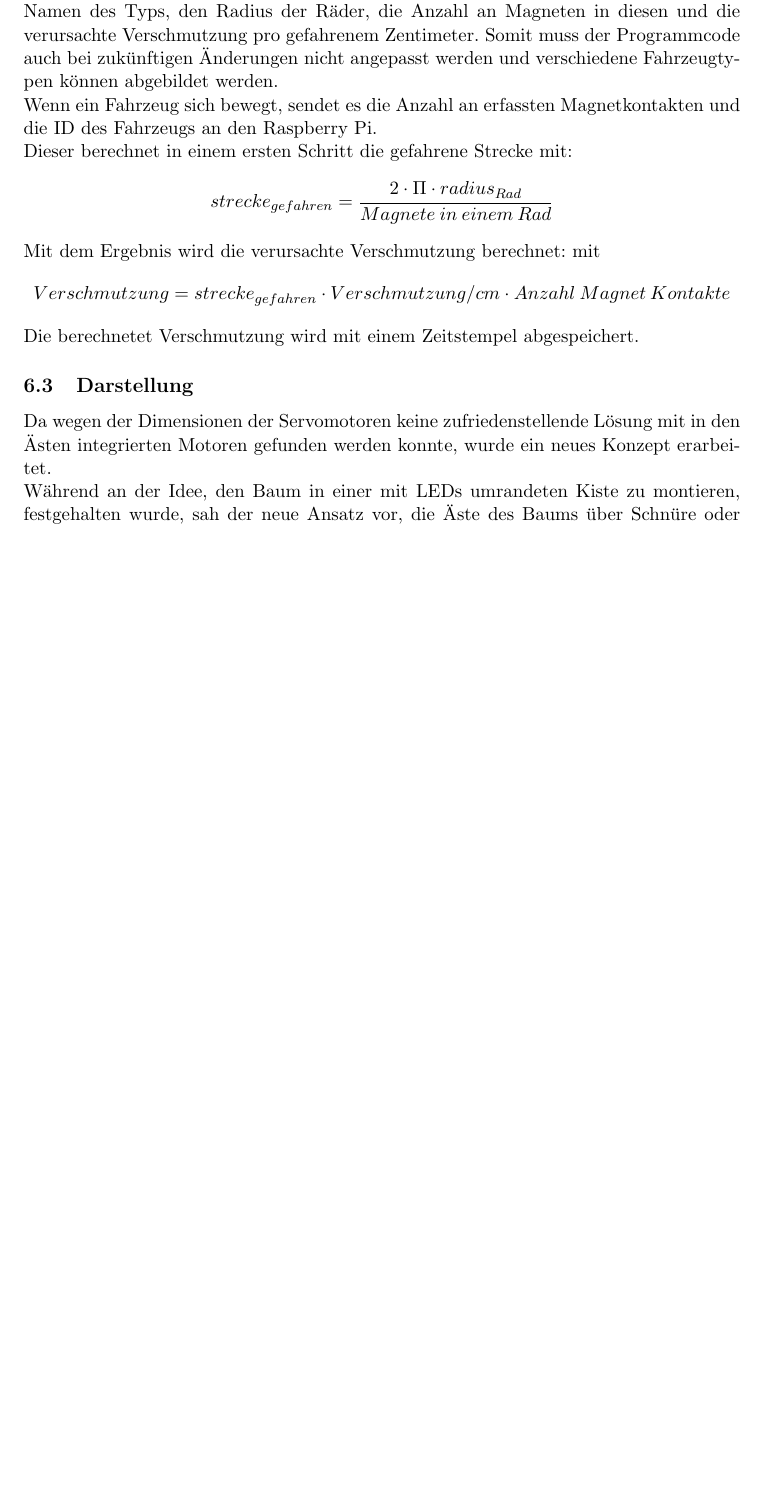
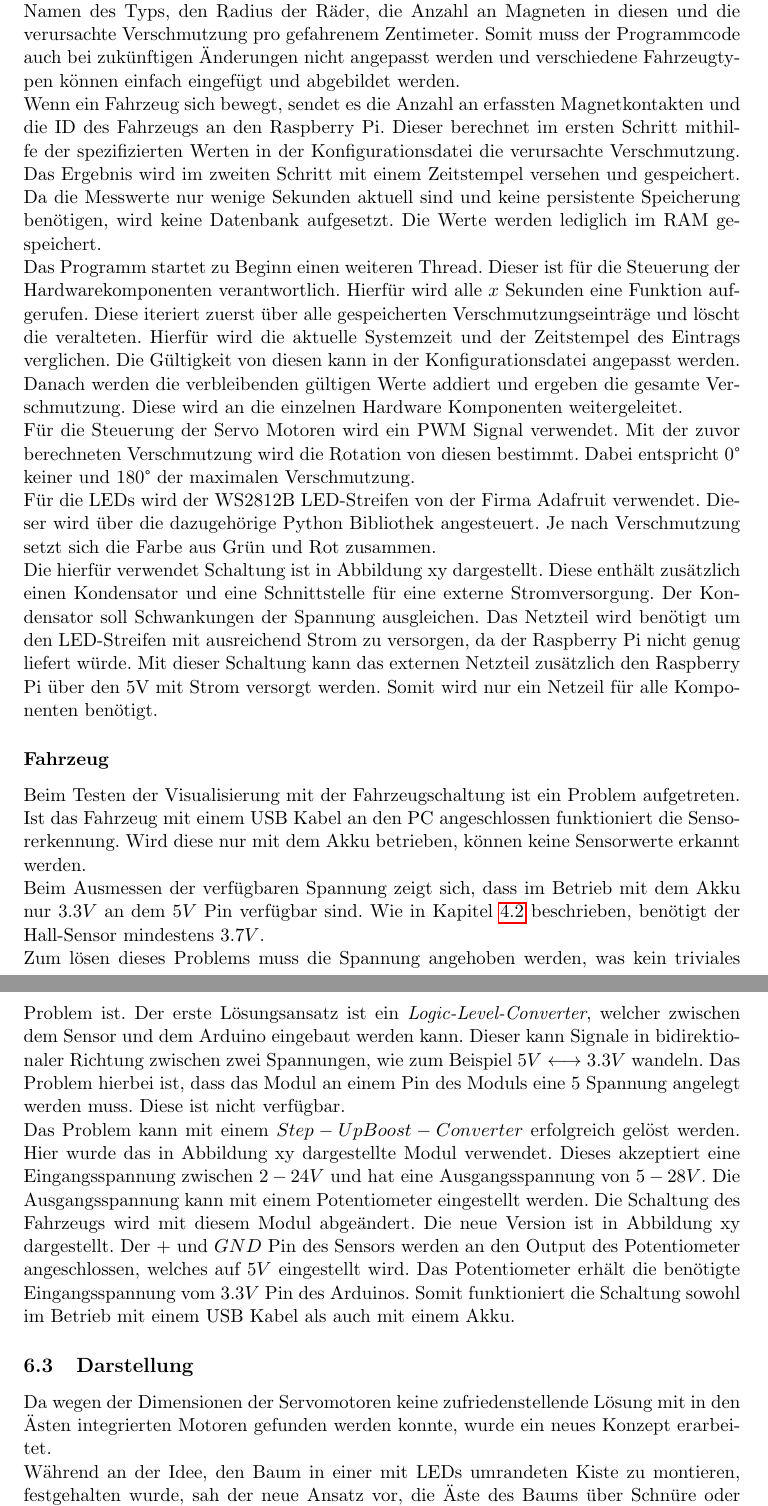
Before and after one commit to simonhauck/M-AI-SmartCars, a LaTeX document (doc/Dokumentation.tex, which reads doc/parts/iteration3/hardware.tex): part of page 19 of 26 before the commit and two parts of pages 19 and 20 of 27 after it, the two joined at a grey line, cut so that both start at the same text, the shorter picture padded with empty space. Compiled offline with pdfLaTeX.

Commit message:
writing on hardware 3 iteration

```diff
--- a/doc/Dokumentation.tex
+++ b/doc/Dokumentation.tex
@@ -16,6 +16,7 @@
 \usepackage{subfiles}
 \usepackage{hyperref}
 \usepackage[ngerman]{babel}
+\usepackage{gensymb}
 
 \lstloadlanguages{Python}
 \definecolor{bluekeywords}{rgb}{0,0,1}
--- a/doc/parts/iteration3/hardware.tex
+++ b/doc/parts/iteration3/hardware.tex
@@ -6,8 +7,20 @@
     Die erste funktionsfähige Fahrzeugsoftware bildet die Grundlage für die Implementation der Visualisierung. Die Basis hierfür ist das Webframework \emph{Flask}. Mit diesem wird eine REST-Schnittstelle entworfen, welche die gesendeten Fahrzeugdaten empfängt. \\
-    In einer Konfigurationsdatei werden die verschiedenen Fahrzeugtypen und die zugehörigen Fahrzeugeigenschaften gespeichert. Die Eigenschaften umfassen eine eindeutige ID, den Namen des Typs, den Radius der Räder, die Anzahl an Magneten in diesen und die verursachte Verschmutzung pro gefahrenem Zentimeter. Somit muss der Programmcode auch bei zukünftigen Änderungen nicht angepasst werden und verschiedene Fahrzeugtypen können abgebildet werden.\\
-    Wenn ein Fahrzeug sich bewegt, sendet es die Anzahl an erfassten Magnetkontakten und die ID des Fahrzeugs an den Raspberry Pi.\\
-    Dieser berechnet in einem ersten Schritt die gefahrene Strecke mit: $$strecke_{gefahren}=\frac{2 \cdot \Pi \cdot  radius_{Rad}}{Magnete \: in \: einem \: Rad}$$ Mit dem Ergebnis wird die verursachte Verschmutzung berechnet: mit $$Verschmutzung = strecke_{gefahren} \cdot Verschmutzung/cm \cdot Anzahl \: Magnet \: Kontakte$$
-   	Die berechnetet Verschmutzung wird mit einem Zeitstempel abgespeichert.
+    In einer Konfigurationsdatei werden die verschiedenen Fahrzeugtypen und die zugehörigen Fahrzeugeigenschaften gespeichert. Die Eigenschaften umfassen eine eindeutige ID, den Namen des Typs, den Radius der Räder, die Anzahl an Magneten in diesen und die verursachte Verschmutzung pro gefahrenem Zentimeter. Somit muss der Programmcode auch bei zukünftigen Änderungen nicht angepasst werden und verschiedene Fahrzeugtypen können einfach eingefügt und abgebildet werden.\\
+    Wenn ein Fahrzeug sich bewegt, sendet es die Anzahl an erfassten Magnetkontakten und die ID des Fahrzeugs an den Raspberry Pi. Dieser berechnet im ersten Schritt mithilfe der spezifizierten Werten in der Konfigurationsdatei die verursachte Verschmutzung. Das Ergebnis wird im zweiten Schritt mit einem Zeitstempel versehen und gespeichert. Da die Messwerte nur wenige Sekunden aktuell sind und keine persistente Speicherung benötigen, wird keine Datenbank aufgesetzt. Die Werte werden lediglich im RAM gespeichert.\\
+    Das Programm startet zu Beginn einen weiteren Thread. Dieser ist für die Steuerung der Hardwarekomponenten verantwortlich. Hierfür wird alle $x$ Sekunden eine Funktion aufgerufen. Diese iteriert zuerst über alle gespeicherten Verschmutzungseinträge und löscht die veralteten. Hierfür wird die aktuelle Systemzeit und der Zeitstempel des Eintrags verglichen. Die Gültigkeit von diesen kann in der Konfigurationsdatei angepasst werden. Danach werden die verbleibenden gültigen Werte addiert und ergeben die gesamte Verschmutzung. Diese wird an die einzelnen Hardware Komponenten weitergeleitet.\\
+    Für die Steuerung der Servo Motoren wird ein PWM Signal verwendet. Mit der zuvor berechneten Verschmutzung wird die Rotation von diesen bestimmt. Dabei entspricht $0 \degree$ keiner und $180 \degree$ der maximalen Verschmutzung.\\
+    Für die LEDs wird der WS2812B LED-Streifen von der Firma Adafruit verwendet. Dieser wird über die dazugehörige Python Bibliothek angesteuert. Je nach Verschmutzung setzt sich die Farbe aus Grün und Rot zusammen.\\
+    Die hierfür verwendet Schaltung ist in Abbildung xy dargestellt.
+    %TODO Bild einfpgen%
+   	Diese enthält zusätzlich einen Kondensator und eine Schnittstelle für eine externe Stromversorgung. Der Kondensator soll Schwankungen der Spannung ausgleichen. Das Netzteil wird benötigt um den LED-Streifen mit ausreichend Strom zu versorgen, da der Raspberry Pi nicht genug liefert würde. Mit dieser Schaltung kann das externen Netzteil zusätzlich den Raspberry Pi über den 5V mit Strom versorgt werden. Somit wird nur ein Netzeil für alle Komponenten  benötigt.
+
+   	\subsubsection*{Fahrzeug}
+   	Beim Testen der Visualisierung mit der Fahrzeugschaltung ist ein Problem aufgetreten. Ist das Fahrzeug mit einem USB Kabel an den PC angeschlossen funktioniert die Sensorerkennung. Wird diese nur mit dem Akku betrieben, können keine Sensorwerte erkannt werden.\\
+   	Beim Ausmessen der verfügbaren Spannung zeigt sich, dass im Betrieb mit dem Akku nur $3.3V$ an dem $5V$ Pin verfügbar sind. Wie in Kapitel \ref{sec-ita1-hardware} beschrieben, benötigt der Hall-Sensor mindestens $3.7V$.\\
+   	Zum lösen dieses Problems muss die Spannung angehoben werden, was kein triviales Problem ist. Der erste Lösungsansatz ist ein \emph{Logic-Level-Converter}, welcher zwischen dem Sensor und dem Arduino eingebaut werden kann. Dieser kann Signale in bidirektionaler Richtung zwischen zwei Spannungen, wie zum Beispiel $5V \longleftrightarrow 3.3V$ wandeln. Das Problem hierbei ist, dass das Modul an einem Pin des Moduls eine $5$ Spannung angelegt werden muss. Diese ist nicht verfügbar.\\
+   	Das Problem kann mit einem $Step-Up Boost-Converter$ erfolgreich gelöst werden. Hier wurde das in Abbildung xy dargestellte Modul verwendet.   	%TODO Abbildung%
+   	Dieses akzeptiert eine Eingangsspannung zwischen $2-24V$ und hat eine Ausgangsspannung von $5-28V$. Die Ausgangsspannung kann mit einem Potentiometer eingestellt werden. Die Schaltung des Fahrzeugs wird mit diesem Modul abgeändert. Die neue Version ist in Abbildung xy dargestellt. %TODO Abbildung%
+   	Der $+$ und $GND$ Pin des Sensors werden an den Output des Potentiometer angeschlossen, welches auf $5V$ eingestellt wird. Das Potentiometer erhält die benötigte Eingangsspannung vom $3.3V$ Pin des Arduinos. Somit funktioniert die Schaltung sowohl im Betrieb mit einem USB Kabel als auch mit einem Akku.
 
 
 \end{document}
```
Also changed, not shown: doc/parts/components/hardware.tex (+1 -1 lines), doc/parts/components/software.tex (+1 -1 lines), doc/parts/iteration1/hardware.tex (+5 -3 lines), doc/parts/iteration2/hardware.tex (+3 -2 lines), doc/parts/iteration3/hardware.tex (1 more changed lines).
